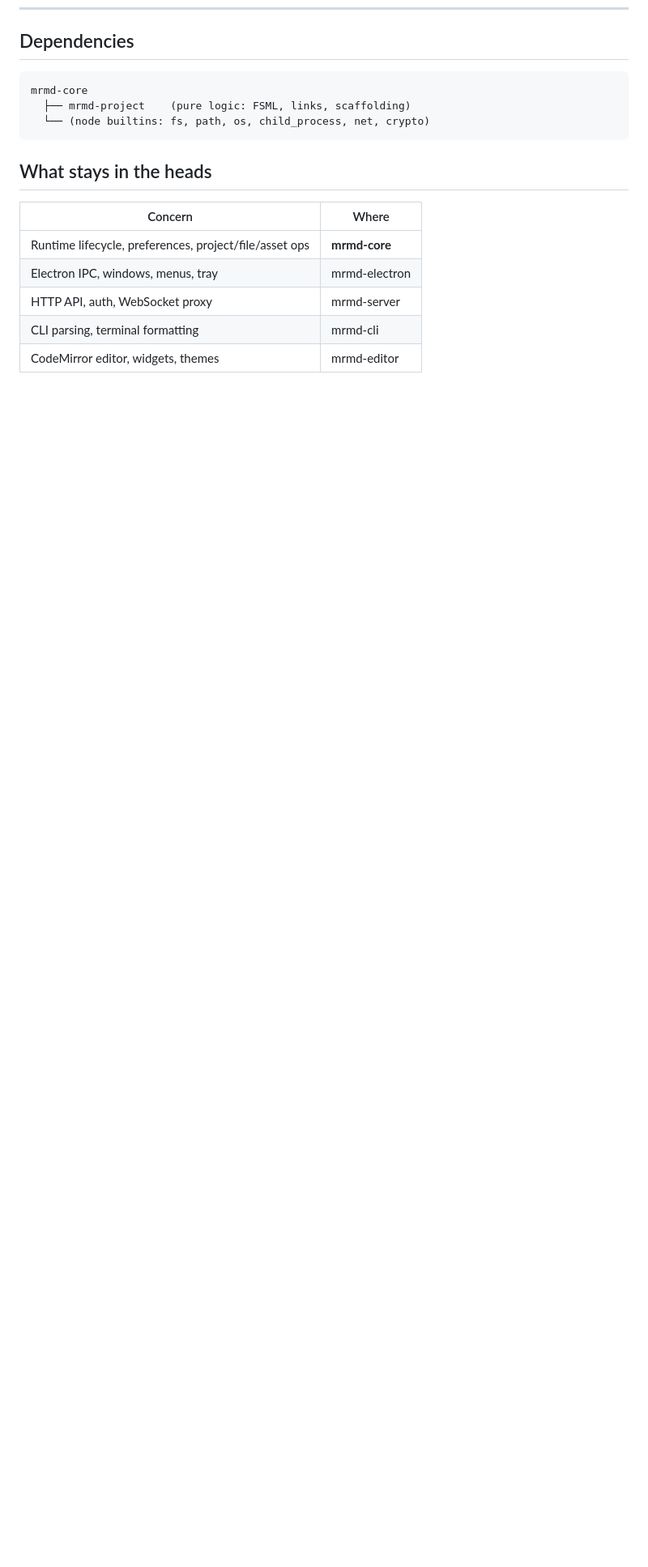
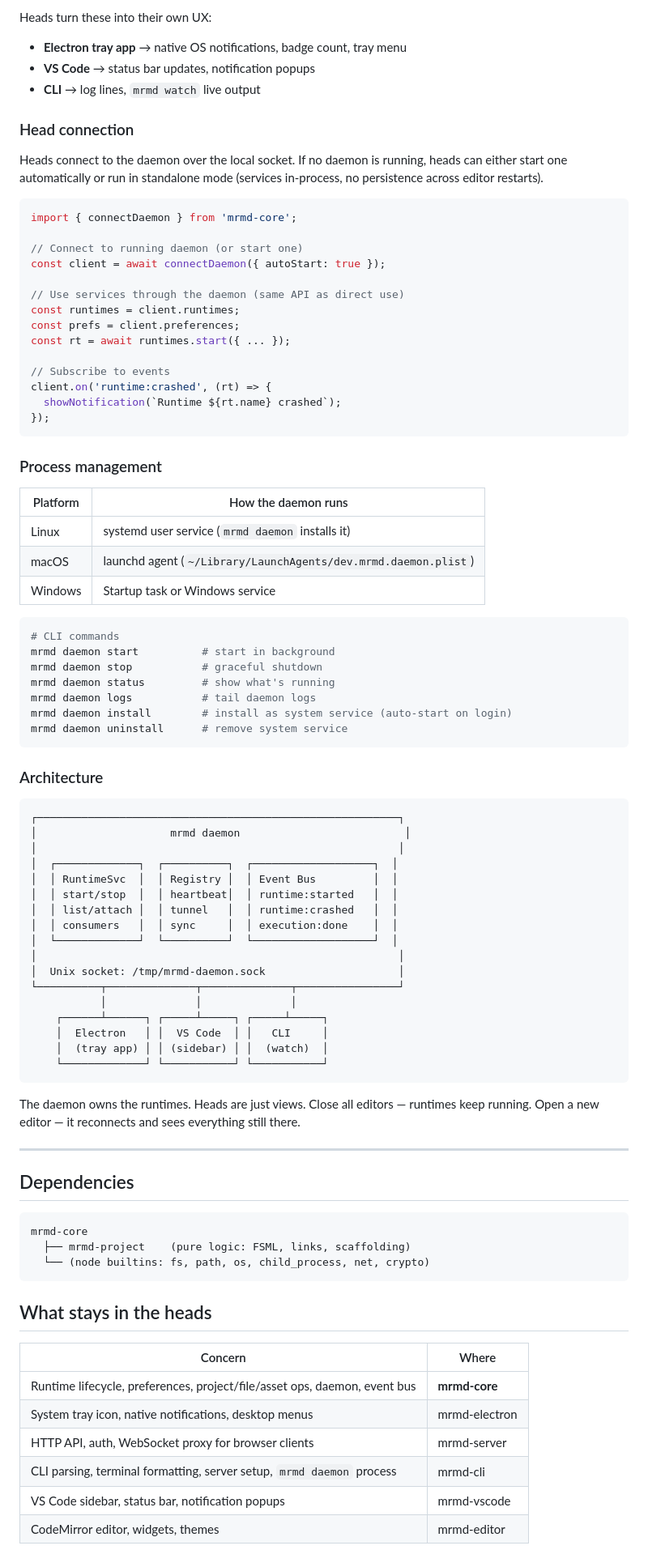
Before and after one commit to MaximeRivest/mrmd, a Markdown page: README.md, the part around one of its changes. Shown at 81% size. Rendered like a GitHub page; blank space fills up the shorter version.

Commit message:
Add Daemon: background service, event bus, head connections, system service install

````diff
--- a/README.md
+++ b/README.md
@@ -1139,3 +1209,73 @@ Every check includes a `fix` hint when actionable — heads can display it as-is
+Heads turn these into their own UX:
+- **Electron tray app** → native OS notifications, badge count, tray menu
+- **VS Code** → status bar updates, notification popups
+- **CLI** → log lines, `mrmd watch` live output
+
+### Head connection
+
+Heads connect to the daemon over the local socket. If no daemon is running, heads can either start one automatically or run in standalone mode (services in-process, no persistence across editor restarts).
+
+```js
+import { connectDaemon } from 'mrmd-core';
+
+// Connect to running daemon (or start one)
+const client = await connectDaemon({ autoStart: true });
+
+// Use services through the daemon (same API as direct use)
+const runtimes = client.runtimes;
+const prefs = client.preferences;
+const rt = await runtimes.start({ ... });
+
+// Subscribe to events
+client.on('runtime:crashed', (rt) => {
+  showNotification(`Runtime ${rt.name} crashed`);
+});
+```
+
+### Process management
+
+| Platform | How the daemon runs |
+|----------|-------------------|
+| Linux | systemd user service (`mrmd daemon` installs it) |
+| macOS | launchd agent (`~/Library/LaunchAgents/dev.mrmd.daemon.plist`) |
+| Windows | Startup task or Windows service |
+
+```bash
+# CLI commands
+mrmd daemon start          # start in background
+mrmd daemon stop           # graceful shutdown
+mrmd daemon status         # show what's running
+mrmd daemon logs           # tail daemon logs
+mrmd daemon install        # install as system service (auto-start on login)
+mrmd daemon uninstall      # remove system service
+```
+
+### Architecture
+
+```
+┌─────────────────────────────────────────────────────────┐
+│                     mrmd daemon                          │
+│                                                         │
+│  ┌─────────────┐  ┌──────────┐  ┌───────────────────┐  │
+│  │ RuntimeSvc  │  │ Registry │  │ Event Bus         │  │
+│  │ start/stop  │  │ heartbeat│  │ runtime:started   │  │
+│  │ list/attach │  │ tunnel   │  │ runtime:crashed   │  │
+│  │ consumers   │  │ sync     │  │ execution:done    │  │
+│  └─────────────┘  └──────────┘  └───────────────────┘  │
+│                                                         │
+│  Unix socket: /tmp/mrmd-daemon.sock                     │
+└──────────┬──────────────┬──────────────┬────────────────┘
+           │              │              │
+    ┌──────┴──────┐ ┌─────┴─────┐ ┌─────┴─────┐
+    │  Electron   │ │  VS Code  │ │   CLI     │
+    │  (tray app) │ │ (sidebar) │ │  (watch)  │
+    └─────────────┘ └───────────┘ └───────────┘
+```
+
+The daemon owns the runtimes. Heads are just views. Close all editors — runtimes keep running. Open a new editor — it reconnects and sees everything still there.
+
+---
+
 ## Dependencies
 
 ```
@@ -1148,8 +1288,9 @@ mrmd-core
 
 | Concern | Where |
 |---------|-------|
-| Runtime lifecycle, preferences, project/file/asset ops | **mrmd-core** |
-| Electron IPC, windows, menus, tray | mrmd-electron |
-| HTTP API, auth, WebSocket proxy | mrmd-server |
-| CLI parsing, terminal formatting | mrmd-cli |
+| Runtime lifecycle, preferences, project/file/asset ops, daemon, event bus | **mrmd-core** |
+| System tray icon, native notifications, desktop menus | mrmd-electron |
+| HTTP API, auth, WebSocket proxy for browser clients | mrmd-server |
+| CLI parsing, terminal formatting, server setup, `mrmd daemon` process | mrmd-cli |
+| VS Code sidebar, status bar, notification popups | mrmd-vscode |
 | CodeMirror editor, widgets, themes | mrmd-editor |
````
Also changed, not shown: other parts of README.md (+70 -0 lines).
